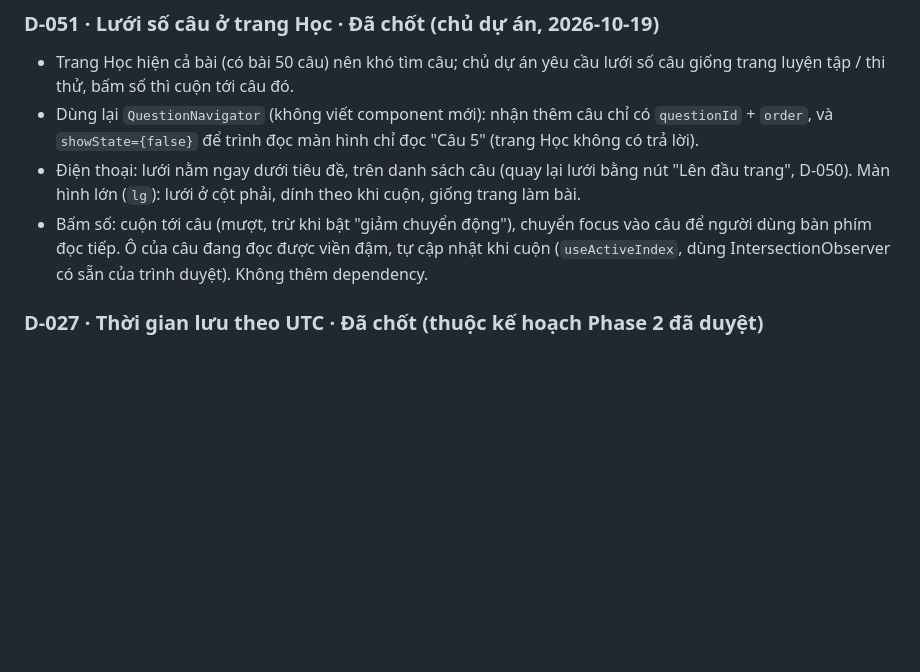
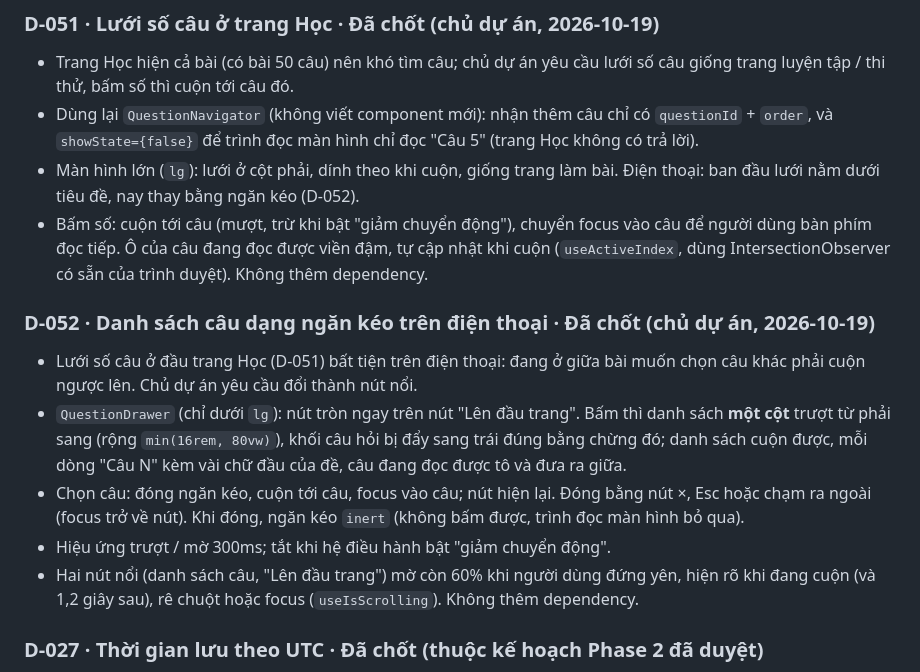
Before and after one commit to PhamThanhTuanDev/quiz-study, a Markdown page: docs/decisions.md, the part around the change. Rendered like a GitHub page; blank space fills up the shorter version.

Commit message:
docs: ghi quyết định D-052 (ngăn kéo danh sách câu)
Co-Authored-By: Claude Opus 5.5 <noreply@anthropic.com>
Claude-Session: https://claude.ai/code/session_01ASsZQLHxKPvKtHNCnmaVmr

```diff
--- a/docs/decisions.md
+++ b/docs/decisions.md
@@ -279,8 +279,15 @@ Thay cho cách làm ở D-022. Người học chỉ chọn đáp án, không ph
 ### D-051 · Lưới số câu ở trang Học · Đã chốt (chủ dự án, 2026-10-19)
 - Trang Học hiện cả bài (có bài 50 câu) nên khó tìm câu; chủ dự án yêu cầu lưới số câu giống trang luyện tập / thi thử, bấm số thì cuộn tới câu đó.
 - Dùng lại `QuestionNavigator` (không viết component mới): nhận thêm câu chỉ có `questionId` + `order`, và `showState={false}` để trình đọc màn hình chỉ đọc "Câu 5" (trang Học không có trả lời).
-- Điện thoại: lưới nằm ngay dưới tiêu đề, trên danh sách câu (quay lại lưới bằng nút "Lên đầu trang", D-050). Màn hình lớn (`lg`): lưới ở cột phải, dính theo khi cuộn, giống trang làm bài.
+- Màn hình lớn (`lg`): lưới ở cột phải, dính theo khi cuộn, giống trang làm bài. Điện thoại: ban đầu lưới nằm dưới tiêu đề, nay thay bằng ngăn kéo (D-052).
 - Bấm số: cuộn tới câu (mượt, trừ khi bật "giảm chuyển động"), chuyển focus vào câu để người dùng bàn phím đọc tiếp. Ô của câu đang đọc được viền đậm, tự cập nhật khi cuộn (`useActiveIndex`, dùng IntersectionObserver có sẵn của trình duyệt). Không thêm dependency.
+
+### D-052 · Danh sách câu dạng ngăn kéo trên điện thoại · Đã chốt (chủ dự án, 2026-10-19)
+- Lưới số câu ở đầu trang Học (D-051) bất tiện trên điện thoại: đang ở giữa bài muốn chọn câu khác phải cuộn ngược lên. Chủ dự án yêu cầu đổi thành nút nổi.
+- `QuestionDrawer` (chỉ dưới `lg`): nút tròn ngay trên nút "Lên đầu trang". Bấm thì danh sách **một cột** trượt từ phải sang (rộng `min(16rem, 80vw)`), khối câu hỏi bị đẩy sang trái đúng bằng chừng đó; danh sách cuộn được, mỗi dòng "Câu N" kèm vài chữ đầu của đề, câu đang đọc được tô và đưa ra giữa.
+- Chọn câu: đóng ngăn kéo, cuộn tới câu, focus vào câu; nút hiện lại. Đóng bằng nút ×, Esc hoặc chạm ra ngoài (focus trở về nút). Khi đóng, ngăn kéo `inert` (không bấm được, trình đọc màn hình bỏ qua).
+- Hiệu ứng trượt / mờ 300ms; tắt khi hệ điều hành bật "giảm chuyển động".
+- Hai nút nổi (danh sách câu, "Lên đầu trang") mờ còn 60% khi người dùng đứng yên, hiện rõ khi đang cuộn (và 1,2 giây sau), rê chuột hoặc focus (`useIsScrolling`). Không thêm dependency.
 
 ### D-027 · Thời gian lưu theo UTC · Đã chốt (thuộc kế hoạch Phase 2 đã duyệt)
 - Entity dùng kiểu `Instant`; Hibernate tự điền `created_at` / `updated_at` (`@CreationTimestamp`, `@UpdateTimestamp`); `hibernate.jdbc.time_zone = UTC`.
```
